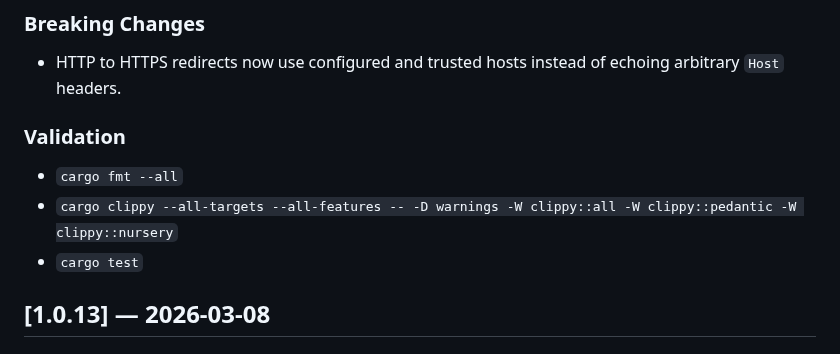
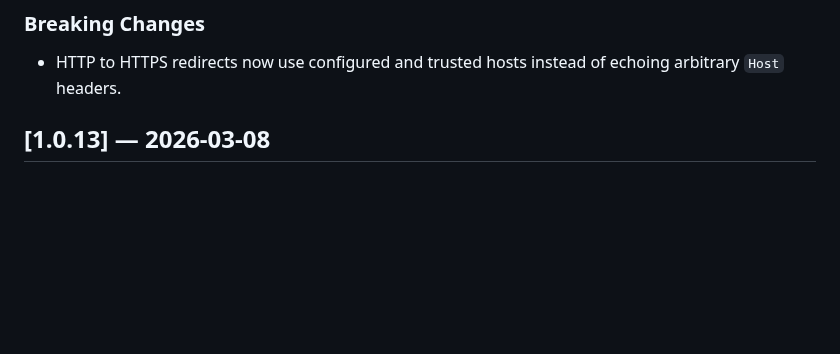
Before and after one commit to csd113/RustChan, a Markdown page: CHANGELOG.md, the part around one of its changes. GitHub-like rendering; blank space fills up the shorter version.

```diff
--- a/CHANGELOG.md
+++ b/CHANGELOG.md
@@ -218,13 +196,6 @@ All notable changes to RustChan will be documented in this file.
 ### Breaking Changes
 
 - HTTP to HTTPS redirects now use configured and trusted hosts instead of echoing arbitrary `Host` headers.
-
-### Validation
-
-- `cargo fmt --all`
-- `cargo clippy --all-targets --all-features -- -D warnings -W clippy::all -W clippy::pedantic -W clippy::nursery`
-- `cargo test`
-
 
 ## [1.0.13] — 2026-03-08
 
```
Also changed, not shown: other parts of CHANGELOG.md (+0 -22 lines).
